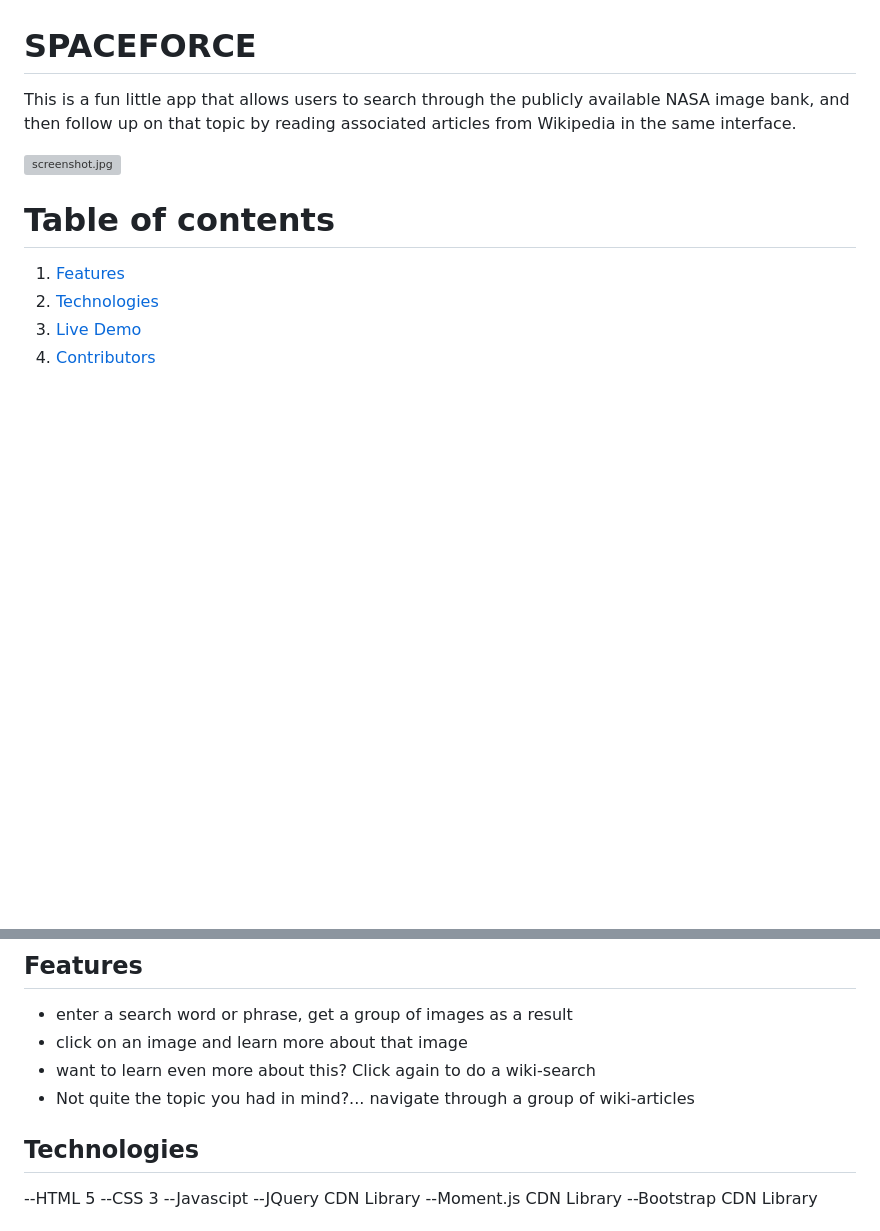
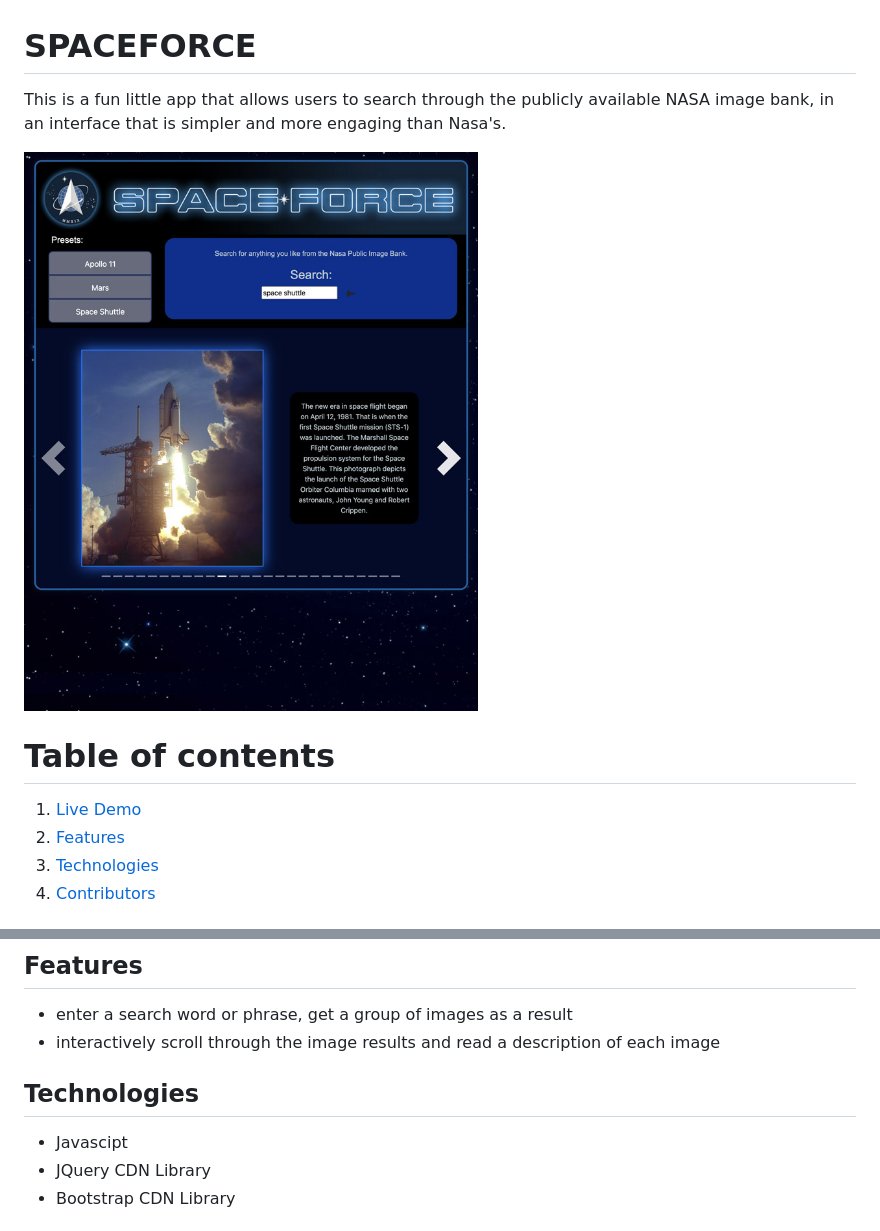
Before and after one commit to b0rgbart3/SpaceForce, a Markdown page: README.md, 2 parts joined by grey strips. Drawn GitHub-style; pictures changed too: screenshot.jpg (added); blank space fills up the shorter version; grey boxes are pictures that could not be loaded.

```diff
--- a/README.md
+++ b/README.md
@@ -1,10 +1,10 @@
 # SPACEFORCE
-This is a fun little app that allows users to search through the publicly available NASA image bank, and then follow up on that topic by reading associated articles from Wikipedia in the same interface.
+This is a fun little app that allows users to search through the publicly available NASA image bank, in an interface that is simpler and more engaging than Nasa's.
 
 ![screenshot.jpg](screenshot.jpg)
 
 # Table of contents
-1. [Features](#Features)
-2. [Technologies](#Technologies)
-3. [Live Demo](#Live_Demo)
+1. [Live Demo](#Live_Demo)
+2. [Features](#Features)
+3. [Technologies](#Technologies)
 4. [Contributors](#Contributors)
@@ -12,16 +15,11 @@ This is a fun little app that allows users to search through the publicly availa
 <a name="Features"></a>
 ## Features
 - enter a search word or phrase, get a group of images as a result
-- click on an image and learn more about that image
-- want to learn even more about this?  Click again to do a wiki-search
-- Not quite the topic you had in mind?... navigate through a group of wiki-articles
+- interactively scroll through the image results and read a description of each image
 
 <a name="Technologies"></a>
 ## Technologies
---HTML 5
---CSS 3
---Javascipt
---JQuery CDN Library
---Moment.js CDN Library
---Bootstrap CDN Library
+- Javascipt
+- JQuery CDN Library
+- Bootstrap CDN Library
 
```
Also changed, not shown: other parts of README.md (+7 -5 lines), 1 other file.
